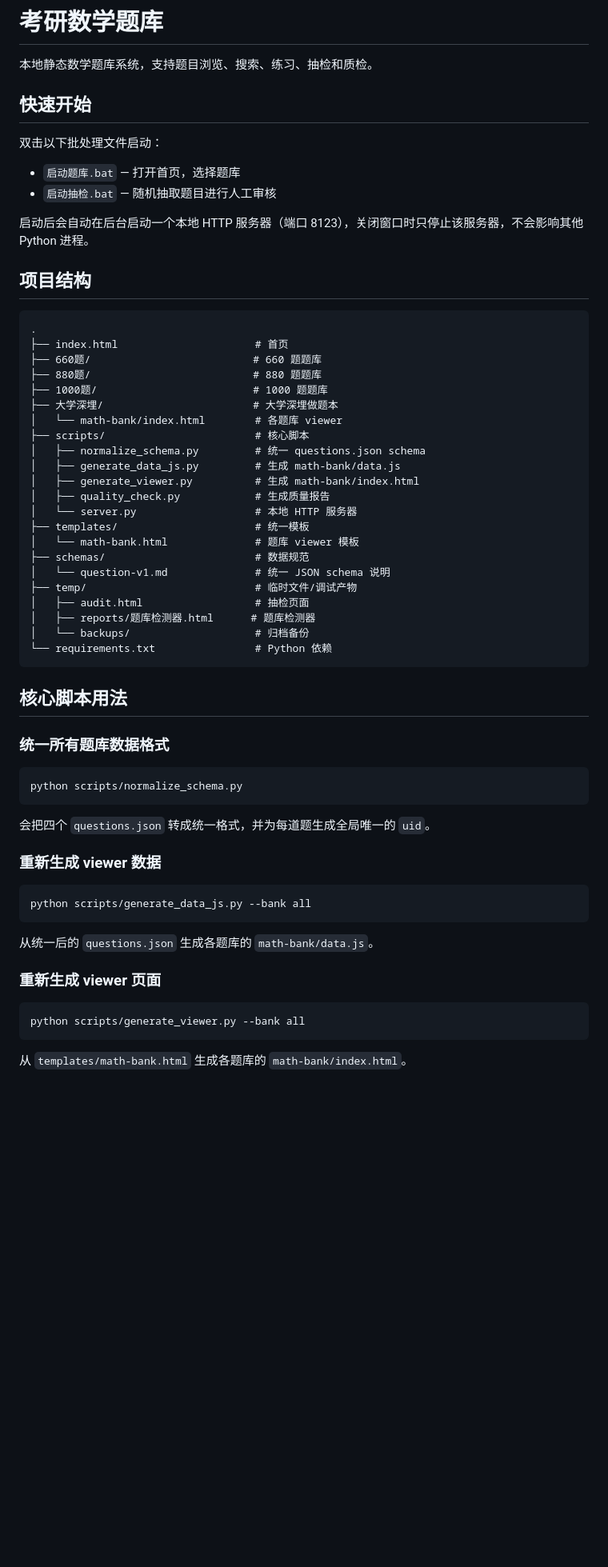
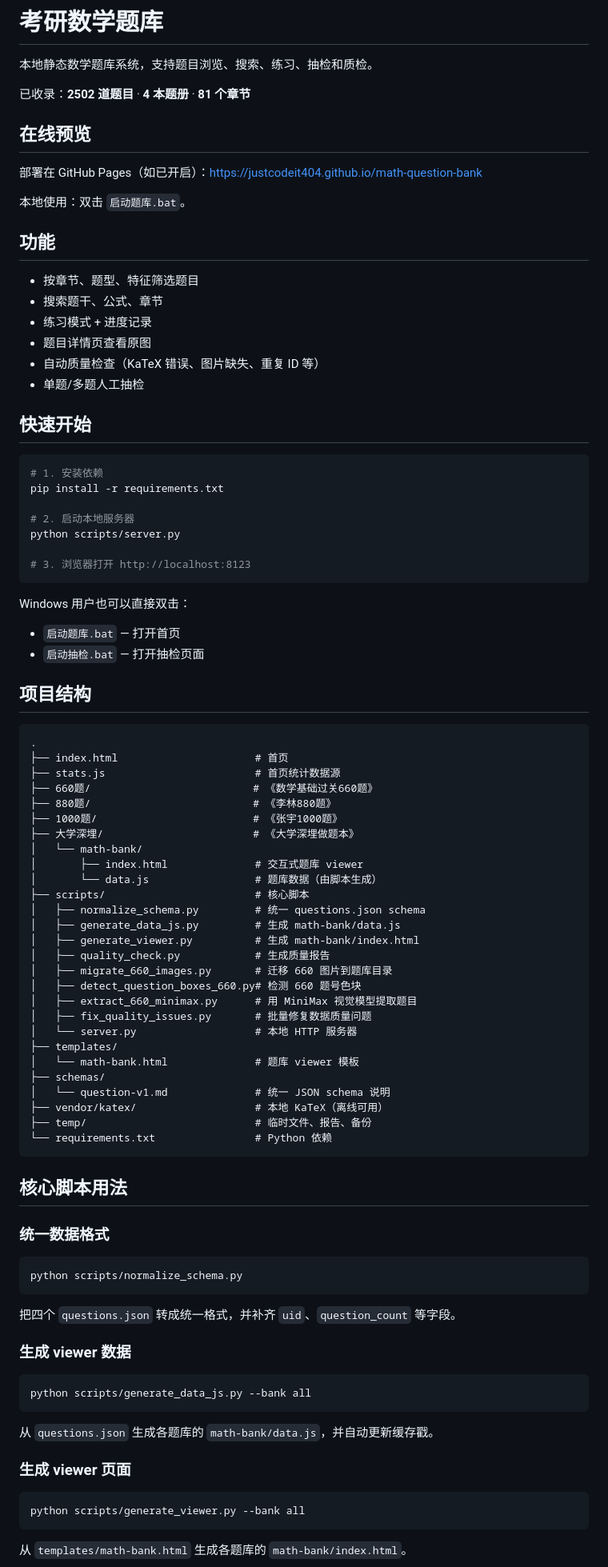
Before and after one commit to justcodeit404/math-question-bank, a Markdown page: README.md, the part around one of its changes. Shown at 80% size. Drawn GitHub-style; blank space fills up the shorter version.

````diff
--- a/README.md
+++ b/README.md
@@ -2,61 +2,91 @@
 
 本地静态数学题库系统，支持题目浏览、搜索、练习、抽检和质检。
 
+已收录：**2502 道题目** · **4 本题册** · **81 个章节**
+
+## 在线预览
+
+部署在 GitHub Pages（如已开启）：https://justcodeit404.github.io/math-question-bank
+
+本地使用：双击 `启动题库.bat`。
+
+## 功能
+
+- 按章节、题型、特征筛选题目
+- 搜索题干、公式、章节
+- 练习模式 + 进度记录
+- 题目详情页查看原图
+- 自动质量检查（KaTeX 错误、图片缺失、重复 ID 等）
+- 单题/多题人工抽检
+
 ## 快速开始
 
-双击以下批处理文件启动：
+```bash
+# 1. 安装依赖
+pip install -r requirements.txt
 
-- `启动题库.bat` — 打开首页，选择题库
-- `启动抽检.bat` — 随机抽取题目进行人工审核
+# 2. 启动本地服务器
+python scripts/server.py
 
-启动后会自动在后台启动一个本地 HTTP 服务器（端口 8123），关闭窗口时只停止该服务器，不会影响其他 Python 进程。
+# 3. 浏览器打开 http://localhost:8123
+```
+
+Windows 用户也可以直接双击：
+
+- `启动题库.bat` — 打开首页
+- `启动抽检.bat` — 打开抽检页面
 
 ## 项目结构
 
 ```
 .
 ├── index.html                      # 首页
-├── 660题/                          # 660 题题库
-├── 880题/                          # 880 题题库
-├── 1000题/                         # 1000 题题库
-├── 大学深埋/                        # 大学深埋做题本
-│   └── math-bank/index.html        # 各题库 viewer
+├── stats.js                        # 首页统计数据源
+├── 660题/                          # 《数学基础过关660题》
+├── 880题/                          # 《李林880题》
+├── 1000题/                         # 《张宇1000题》
+├── 大学深埋/                        # 《大学深埋做题本》
+│   └── math-bank/
+│       ├── index.html              # 交互式题库 viewer
+│       └── data.js                 # 题库数据（由脚本生成）
 ├── scripts/                        # 核心脚本
 │   ├── normalize_schema.py         # 统一 questions.json schema
 │   ├── generate_data_js.py         # 生成 math-bank/data.js
 │   ├── generate_viewer.py          # 生成 math-bank/index.html
 │   ├── quality_check.py            # 生成质量报告
+│   ├── migrate_660_images.py       # 迁移 660 图片到题库目录
+│   ├── detect_question_boxes_660.py# 检测 660 题号色块
+│   ├── extract_660_minimax.py      # 用 MiniMax 视觉模型提取题目
+│   ├── fix_quality_issues.py       # 批量修复数据质量问题
 │   └── server.py                   # 本地 HTTP 服务器
-├── templates/                      # 统一模板
+├── templates/
 │   └── math-bank.html              # 题库 viewer 模板
-├── schemas/                        # 数据规范
+├── schemas/
 │   └── question-v1.md              # 统一 JSON schema 说明
-├── temp/                           # 临时文件/调试产物
-│   ├── audit.html                  # 抽检页面
-│   ├── reports/题库检测器.html      # 题库检测器
-│   └── backups/                    # 归档备份
+├── vendor/katex/                   # 本地 KaTeX（离线可用）
+├── temp/                           # 临时文件、报告、备份
 └── requirements.txt                # Python 依赖
 ```
 
 ## 核心脚本用法
 
-### 统一所有题库数据格式
+### 统一数据格式
 
 ```bash
 python scripts/normalize_schema.py
 ```
 
-会把四个 `questions.json` 转成统一格式，并为每道题生成全局唯一的 `uid`。
+把四个 `questions.json` 转成统一格式，并补齐 `uid`、`question_count` 等字段。
 
-### 重新生成 viewer 数据
+### 生成 viewer 数据
 
 ```bash
 python scripts/generate_data_js.py --bank all
 ```
 
-从统一后的 `questions.json` 生成各题库的 `math-bank/data.js`。
+从 `questions.json` 生成各题库的 `math-bank/data.js`，并自动更新缓存戳。
 
-### 重新生成 viewer 页面
+### 生成 viewer 页面
 
 ```bash
 python scripts/generate_viewer.py --bank all
````
Also changed, not shown: other parts of README.md (+64 -24 lines).
